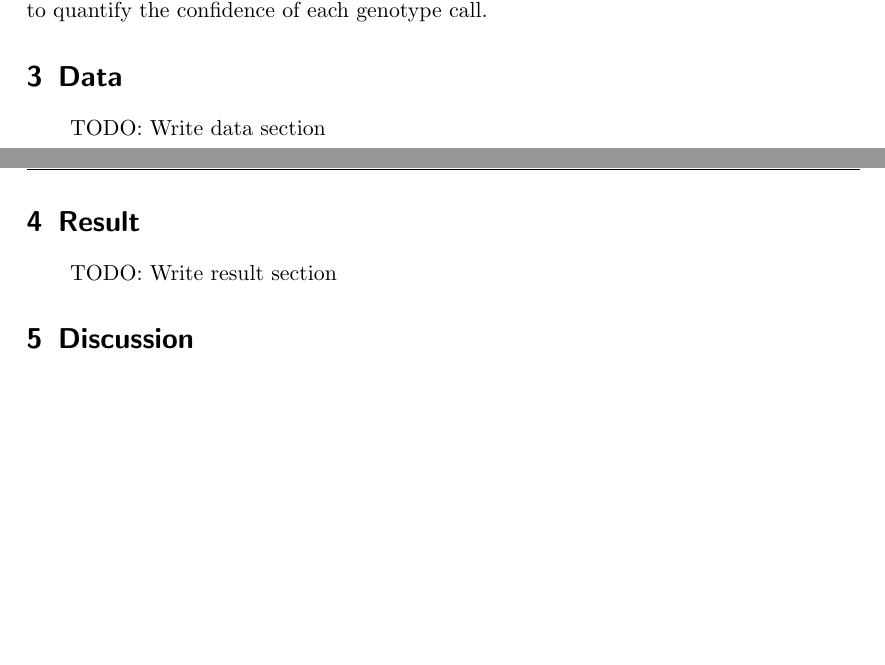
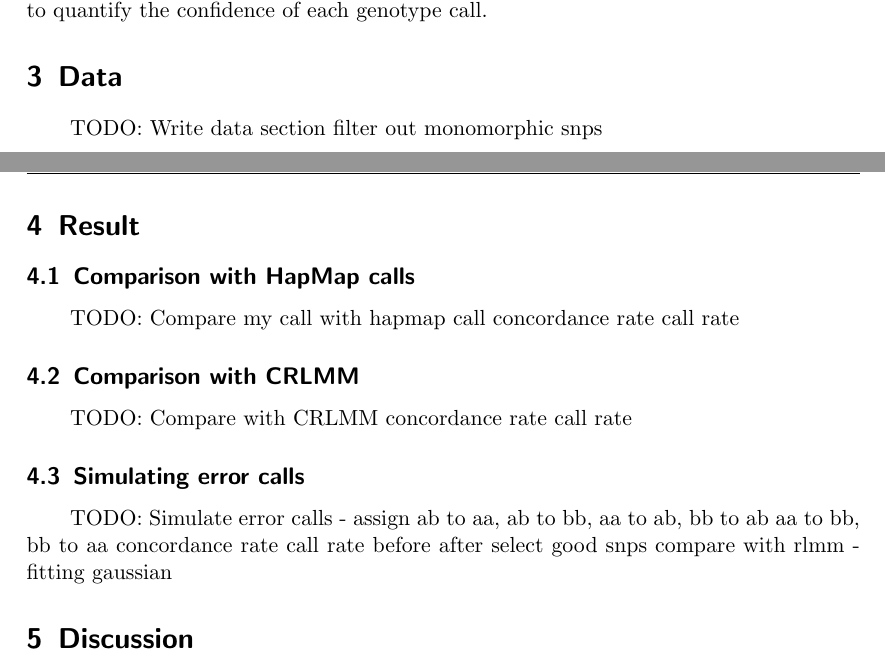
Before and after one commit to huwenboshi/wqe, a LaTeX document (huwenbo_shi_wqe.tex): two parts of pages 4 and 5 of 5, joined at a grey line, cut so that both start at the same text, the shorter picture padded with empty space. Compiled offline with pdfLaTeX.

Commit message:
added outline to result

```diff
--- a/huwenbo_shi_wqe.tex
+++ b/huwenbo_shi_wqe.tex
@@ -331,6 +331,7 @@ the confidence of each genotype call.
 
 \section{Data}
 TODO: Write data section
+filter out monomorphic snps
 
 %-----------------------------------------------------------------------------
 
@@ -347,7 +348,26 @@ TODO: Write data section
 % result
 
 \section{Result}
-TODO: Write result section
+
+\subsection{Comparison with HapMap calls}
+TODO: Compare my call with hapmap call
+concordance rate
+call rate
+
+\subsection{Comparison with CRLMM}
+TODO: Compare with CRLMM
+concordance rate
+call rate
+
+\subsection{Simulating error calls}
+TODO: Simulate error calls - assign ab to aa, ab to bb, aa to ab, bb to ab
+aa to bb, bb to aa
+concordance rate
+call rate
+before
+after
+select good snps
+compare with rlmm - fitting gaussian
 
 %-----------------------------------------------------------------------------
 
```
